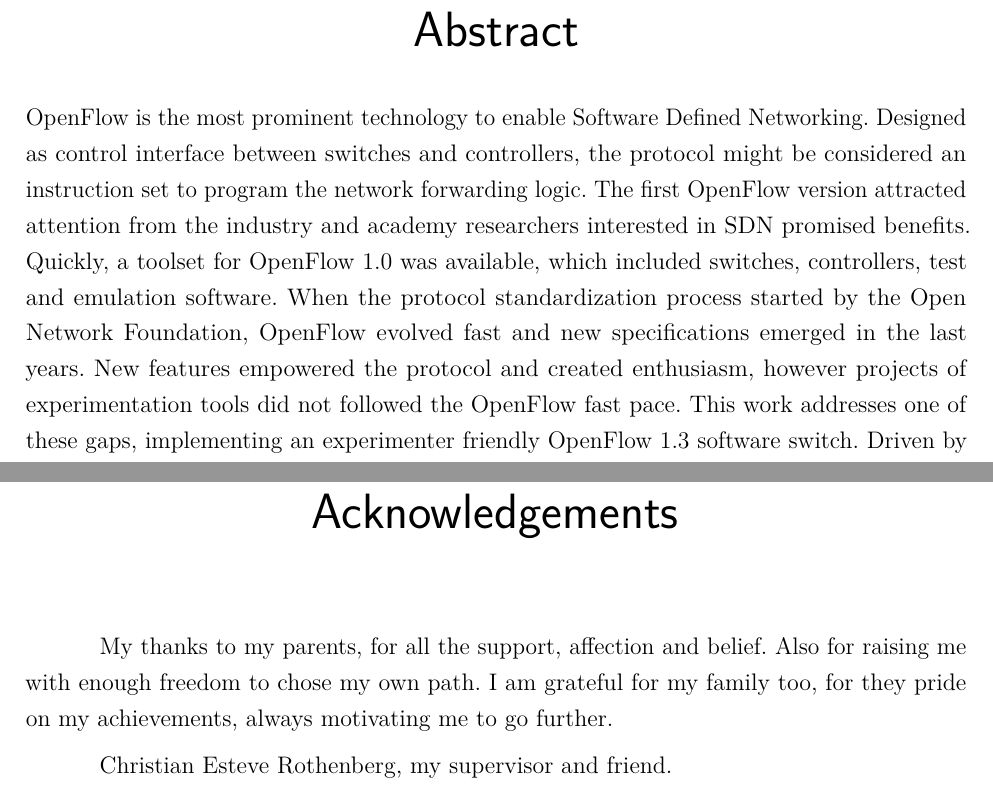
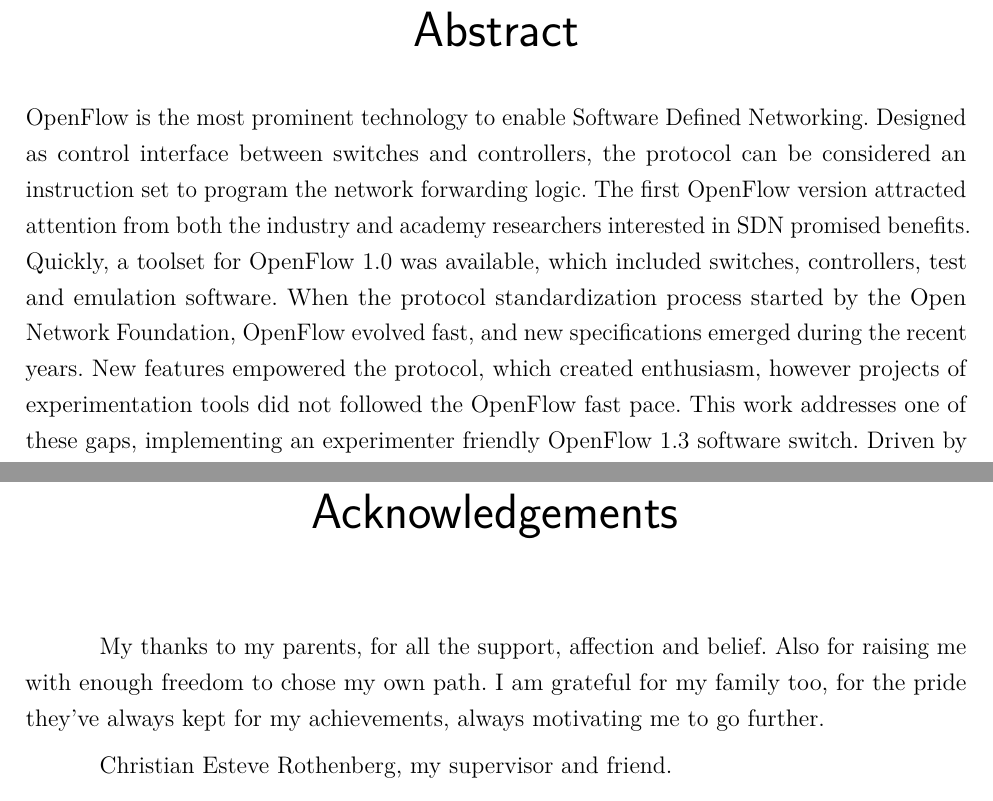
Before and after one commit to ederlf/Dissertation, a LaTeX thesis (feec/fonte/principal.tex): two parts of pages 7 and 15 of 98, joined at a grey line, cut so that both start at the same text. Compiled offline with pdfLaTeX.

Commit message:
Revisão/principal.text
Notas:

1. Linha 103 (abstract):
1.1 "the protocal might be considered" // Aqui o uso do "might" tende a
transmitir a ideia de que, num futuro hipotético, o protocolo poderá ser
considerado de tal forma, acredito que usar o "can" transmite melhor a
ideia de que o protocolo hoje em dia pode ser considerado dessa forma.
1.2 "from the industry and academy researchers" // Inserir um "both"
torna esse tipo de sentença mais natural, mas não é estritamente
necessário.

2. Linha 158 (agradecimentos):
2.1. "for they pride on my achievements" // "Pride" pode ser utilizado
como um verbo e gramaticalmente essa sentença não está errada, mas não
soa muito natural. Fiz uma alteração de mudança que é apenas uma
sugestão para expressar com mais clareza a ideia.

```diff
--- a/feec/fonte/principal.tex
+++ b/feec/fonte/principal.tex
@@ -100,7 +100,7 @@
 % ---
 
 \begin{resumo}
-    OpenFlow is the most prominent technology to enable Software Defined Networking. Designed as control interface between switches and controllers, the protocol might be considered an instruction set to program the network forwarding logic. The first OpenFlow version attracted attention from the industry and academy researchers interested in SDN promised benefits. Quickly, a toolset for OpenFlow 1.0 was available, which included switches, controllers, test and emulation software. When the protocol standardization process started by the Open Network Foundation, OpenFlow evolved fast and new specifications emerged in the last years. New features empowered the protocol and created enthusiasm, however projects of experimentation tools did not followed the OpenFlow fast pace. This work addresses one of these gaps, implementing an experimenter friendly OpenFlow 1.3 software switch. Driven by simplicity and basic performance requirements, the tool purpose is to be a functional and easy option for SDN developers that want to take advantage of the benefits brought by more recent OpenFlow versions. Overall, this project resulted in the open source release of the first OpenFlow 1.3 switch, allowing researchers from all around the globe to prototype and demonstrate solutions impossible in a prior moment.
+    OpenFlow is the most prominent technology to enable Software Defined Networking. Designed as control interface between switches and controllers, the protocol can be considered an instruction set to program the network forwarding logic. The first OpenFlow version attracted attention from  both the industry and academy researchers interested in SDN promised benefits. Quickly, a toolset for OpenFlow 1.0 was available, which included switches, controllers, test and emulation software. When the protocol standardization process started by the Open Network Foundation, OpenFlow evolved fast, and new specifications emerged during the recent years. New features empowered the protocol, which created enthusiasm, however projects of experimentation tools did not followed the OpenFlow fast pace. This work addresses one of these gaps, implementing an experimenter friendly OpenFlow 1.3 software switch. Driven by simplicity and basic performance requirements, the tool purpose is to be a functional and easy option for SDN developers that want to take advantage of the benefits brought by more recent OpenFlow versions. Overall, this project resulted in the open source release of the first OpenFlow 1.3 switch, allowing researchers from all around the globe to prototype and demonstrate solutions impossible in a prior moment.
     \vspace{\onelineskip}
 
 
@@ -155,7 +155,7 @@
 % --- Agradecimentos ---
 \begin{agradecimentos}
 
-    My thanks to my parents, for all the support, affection and belief. Also for raising me with enough freedom to chose my own path. I am grateful for my family too, for they pride on my achievements, always motivating me to go further.
+    My thanks to my parents, for all the support, affection and belief. Also for raising me with enough freedom to chose my own path. I am grateful for my family too, for the pride they've always kept for my achievements, always motivating me to go further.
 
     Christian Esteve Rothenberg, my supervisor and friend.
 
```
